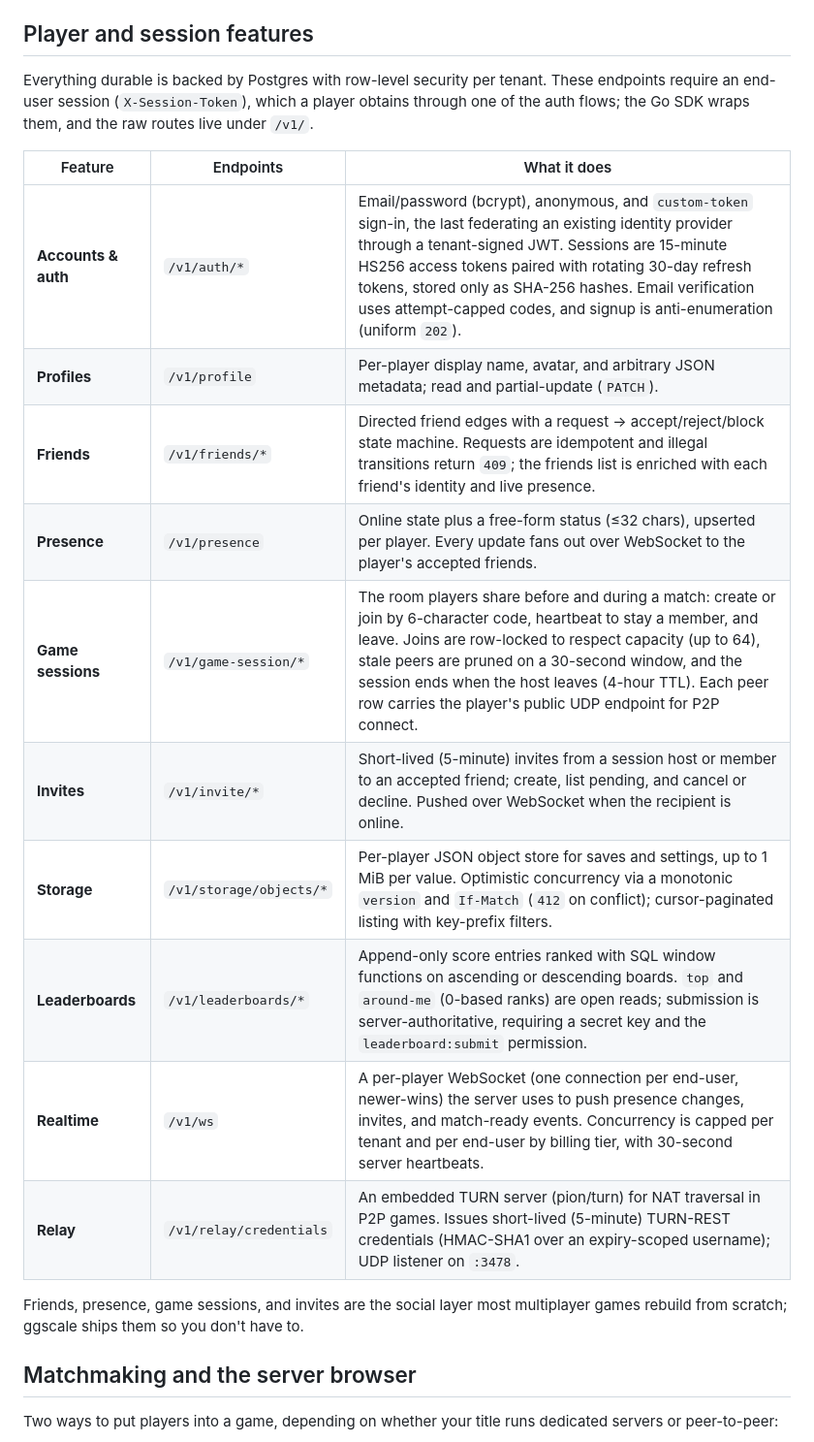
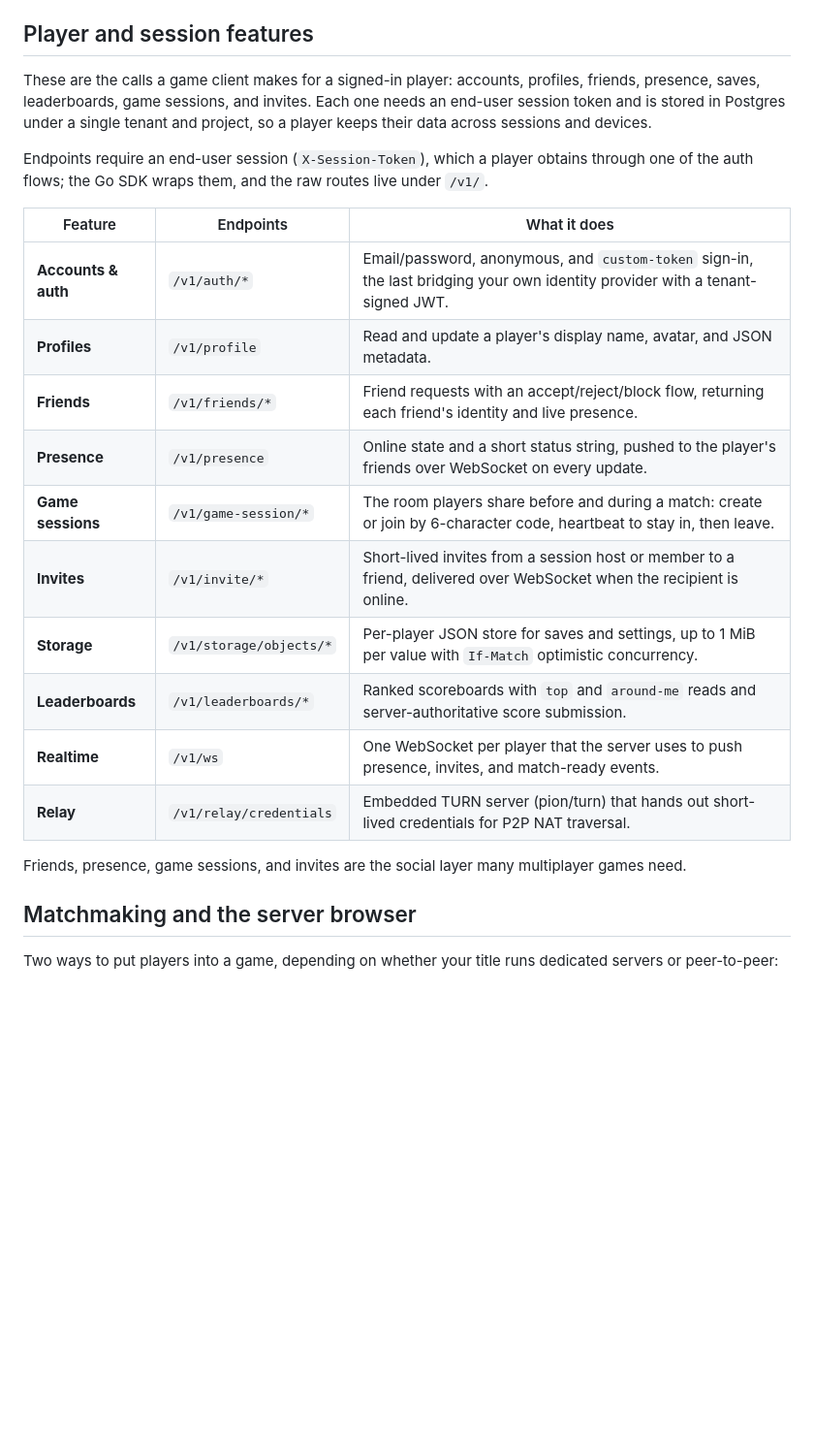
Before and after one commit to automoto/gg-scale, a Markdown page: README.md, the part around the change. Shown at 97% size. Rendered like a GitHub page; blank space fills up the shorter version.

```diff
--- a/README.md
+++ b/README.md
@@ -31,22 +31,24 @@ If you cloned without submodules, run `git submodule update --init --recursive`
 
 ## Player and session features
 
-Everything durable is backed by Postgres with row-level security per tenant. These endpoints require an end-user session (`X-Session-Token`), which a player obtains through one of the auth flows; the Go SDK wraps them, and the raw routes live under `/v1/`.
+These are the calls a game client makes for a signed-in player: accounts, profiles, friends, presence, saves, leaderboards, game sessions, and invites. Each one needs an end-user session token and is stored in Postgres under a single tenant and project, so a player keeps their data across sessions and devices.
+
+Endpoints require an end-user session (`X-Session-Token`), which a player obtains through one of the auth flows; the Go SDK wraps them, and the raw routes live under `/v1/`.
 
 | Feature | Endpoints | What it does |
 |---|---|---|
-| **Accounts & auth** | `/v1/auth/*` | Email/password (bcrypt), anonymous, and `custom-token` sign-in, the last federating an existing identity provider through a tenant-signed JWT. Sessions are 15-minute HS256 access tokens paired with rotating 30-day refresh tokens, stored only as SHA-256 hashes. Email verification uses attempt-capped codes, and signup is anti-enumeration (uniform `202`). |
-| **Profiles** | `/v1/profile` | Per-player display name, avatar, and arbitrary JSON metadata; read and partial-update (`PATCH`). |
-| **Friends** | `/v1/friends/*` | Directed friend edges with a request → accept/reject/block state machine. Requests are idempotent and illegal transitions return `409`; the friends list is enriched with each friend's identity and live presence. |
-| **Presence** | `/v1/presence` | Online state plus a free-form status (≤32 chars), upserted per player. Every update fans out over WebSocket to the player's accepted friends. |
-| **Game sessions** | `/v1/game-session/*` | The room players share before and during a match: create or join by 6-character code, heartbeat to stay a member, and leave. Joins are row-locked to respect capacity (up to 64), stale peers are pruned on a 30-second window, and the session ends when the host leaves (4-hour TTL). Each peer row carries the player's public UDP endpoint for P2P connect. |
-| **Invites** | `/v1/invite/*` | Short-lived (5-minute) invites from a session host or member to an accepted friend; create, list pending, and cancel or decline. Pushed over WebSocket when the recipient is online. |
-| **Storage** | `/v1/storage/objects/*` | Per-player JSON object store for saves and settings, up to 1 MiB per value. Optimistic concurrency via a monotonic `version` and `If-Match` (`412` on conflict); cursor-paginated listing with key-prefix filters. |
-| **Leaderboards** | `/v1/leaderboards/*` | Append-only score entries ranked with SQL window functions on ascending or descending boards. `top` and `around-me` (0-based ranks) are open reads; submission is server-authoritative, requiring a secret key and the `leaderboard:submit` permission. |
-| **Realtime** | `/v1/ws` | A per-player WebSocket (one connection per end-user, newer-wins) the server uses to push presence changes, invites, and match-ready events. Concurrency is capped per tenant and per end-user by billing tier, with 30-second server heartbeats. |
-| **Relay** | `/v1/relay/credentials` | An embedded TURN server (pion/turn) for NAT traversal in P2P games. Issues short-lived (5-minute) TURN-REST credentials (HMAC-SHA1 over an expiry-scoped username); UDP listener on `:3478`. |
+| **Accounts & auth** | `/v1/auth/*` | Email/password, anonymous, and `custom-token` sign-in, the last bridging your own identity provider with a tenant-signed JWT. |
+| **Profiles** | `/v1/profile` | Read and update a player's display name, avatar, and JSON metadata. |
+| **Friends** | `/v1/friends/*` | Friend requests with an accept/reject/block flow, returning each friend's identity and live presence. |
+| **Presence** | `/v1/presence` | Online state and a short status string, pushed to the player's friends over WebSocket on every update. |
+| **Game sessions** | `/v1/game-session/*` | The room players share before and during a match: create or join by 6-character code, heartbeat to stay in, then leave. |
+| **Invites** | `/v1/invite/*` | Short-lived invites from a session host or member to a friend, delivered over WebSocket when the recipient is online. |
+| **Storage** | `/v1/storage/objects/*` | Per-player JSON store for saves and settings, up to 1 MiB per value with `If-Match` optimistic concurrency. |
+| **Leaderboards** | `/v1/leaderboards/*` | Ranked scoreboards with `top` and `around-me` reads and server-authoritative score submission. |
+| **Realtime** | `/v1/ws` | One WebSocket per player that the server uses to push presence, invites, and match-ready events. |
+| **Relay** | `/v1/relay/credentials` | Embedded TURN server (pion/turn) that hands out short-lived credentials for P2P NAT traversal. |
 
-Friends, presence, game sessions, and invites are the social layer most multiplayer games rebuild from scratch; ggscale ships them so you don't have to.
+Friends, presence, game sessions, and invites are the social layer many multiplayer games need.
 
 ## Matchmaking and the server browser
 
```
